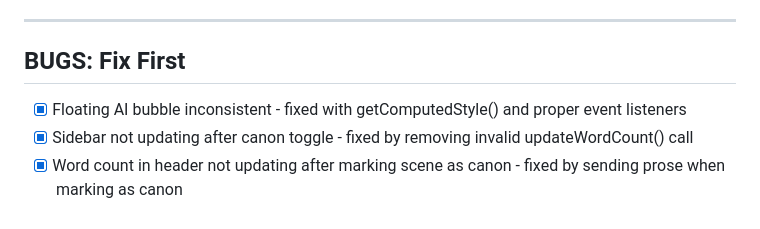
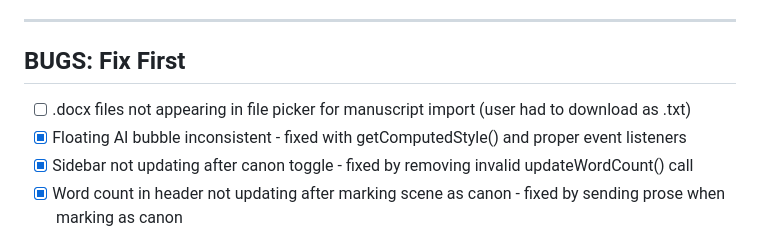
Before and after one commit to zaphodsdad/GhostWriter3000, a Markdown page: TODO.md, the part around the change. Drawn GitHub-style.

Commit message:
Add .docx file picker bug to TODO

```diff
--- a/TODO.md
+++ b/TODO.md
@@ -463,6 +463,7 @@ The full creative workflow: **OUTLINE → GENERATE → EDIT**
 
 ## BUGS: Fix First
 
+- [ ] .docx files not appearing in file picker for manuscript import (user had to download as .txt)
 - [x] Floating AI bubble inconsistent - fixed with getComputedStyle() and proper event listeners
 - [x] Sidebar not updating after canon toggle - fixed by removing invalid updateWordCount() call
 - [x] Word count in header not updating after marking scene as canon - fixed by sending prose when marking as canon
```
